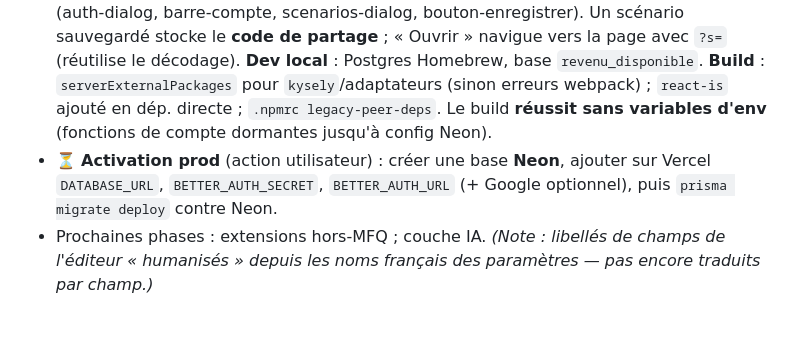
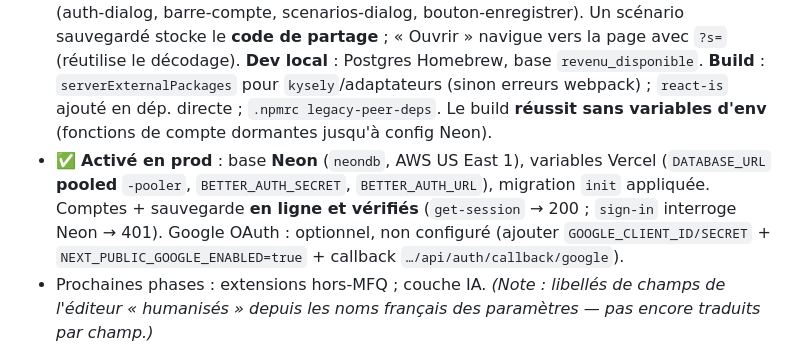
Before and after one commit to boisalai/revenu-disponible, a Markdown page: CLAUDE.md, the part around the change. Rendered like a GitHub page; blank space fills up the shorter version.

Commit message:
docs(claude): Phase 5 activée en prod (Neon + Better Auth vérifiés)
Co-Authored-By: Claude Opus 4.8 <noreply@anthropic.com>

```diff
--- a/CLAUDE.md
+++ b/CLAUDE.md
@@ -63,7 +63,7 @@ npm run typecheck   # tsc --noEmit
 - ✅ **Partage par URL** : `src/lib/partage.ts` (encode l'état dans `?s=`, base64url ; pour les paramètres on n'encode que les **écarts** vs officiel → URL courte), `use-partage-url.ts` (hook : charge au montant, synchronise ensuite), `bouton-partage.tsx` (« Copier le lien »). Sur les 3 pages.
 - ✅ **Déployé sur Vercel** : **https://revenu-disponible.vercel.app/**, déploiement continu à chaque fusion dans `main`.
 - ✅ **Phase 5 (comptes + sauvegarde)** : Better Auth (courriel/mot de passe + Google optionnel) + Prisma **7** (générateur `prisma-client` → `src/generated/prisma` ; runtime via `@prisma/adapter-pg`, URL CLI dans `prisma.config.ts`) + PostgreSQL. Schéma `prisma/schema.prisma` (User/Session/Account/Verification + `Scenario`). Persistance par **Server Actions** (`src/lib/scenarios.ts`, validées Zod, contrôle de session). UI : `src/lib/auth.ts`/`auth-client.ts`, route `app/api/auth/[...all]`, `src/components/compte/` (auth-dialog, barre-compte, scenarios-dialog, bouton-enregistrer). Un scénario sauvegardé stocke le **code de partage** ; « Ouvrir » navigue vers la page avec `?s=` (réutilise le décodage). **Dev local** : Postgres Homebrew, base `revenu_disponible`. **Build** : `serverExternalPackages` pour `kysely`/adaptateurs (sinon erreurs webpack) ; `react-is` ajouté en dép. directe ; `.npmrc legacy-peer-deps`. Le build **réussit sans variables d'env** (fonctions de compte dormantes jusqu'à config Neon).
-- ⏳ **Activation prod** (action utilisateur) : créer une base **Neon**, ajouter sur Vercel `DATABASE_URL`, `BETTER_AUTH_SECRET`, `BETTER_AUTH_URL` (+ Google optionnel), puis `prisma migrate deploy` contre Neon.
+- ✅ **Activé en prod** : base **Neon** (`neondb`, AWS US East 1), variables Vercel (`DATABASE_URL` **pooled** `-pooler`, `BETTER_AUTH_SECRET`, `BETTER_AUTH_URL`), migration `init` appliquée. Comptes + sauvegarde **en ligne et vérifiés** (`get-session` → 200 ; `sign-in` interroge Neon → 401). Google OAuth : optionnel, non configuré (ajouter `GOOGLE_CLIENT_ID/SECRET` + `NEXT_PUBLIC_GOOGLE_ENABLED=true` + callback `…/api/auth/callback/google`).
 - Prochaines phases : extensions hors-MFQ ; couche IA. *(Note : libellés de champs de l'éditeur « humanisés » depuis les noms français des paramètres — pas encore traduits par champ.)*
 
 **Toujours lancer `npm test` + `npm run typecheck` ; le build se vérifie avec `npm run build`.**
```
